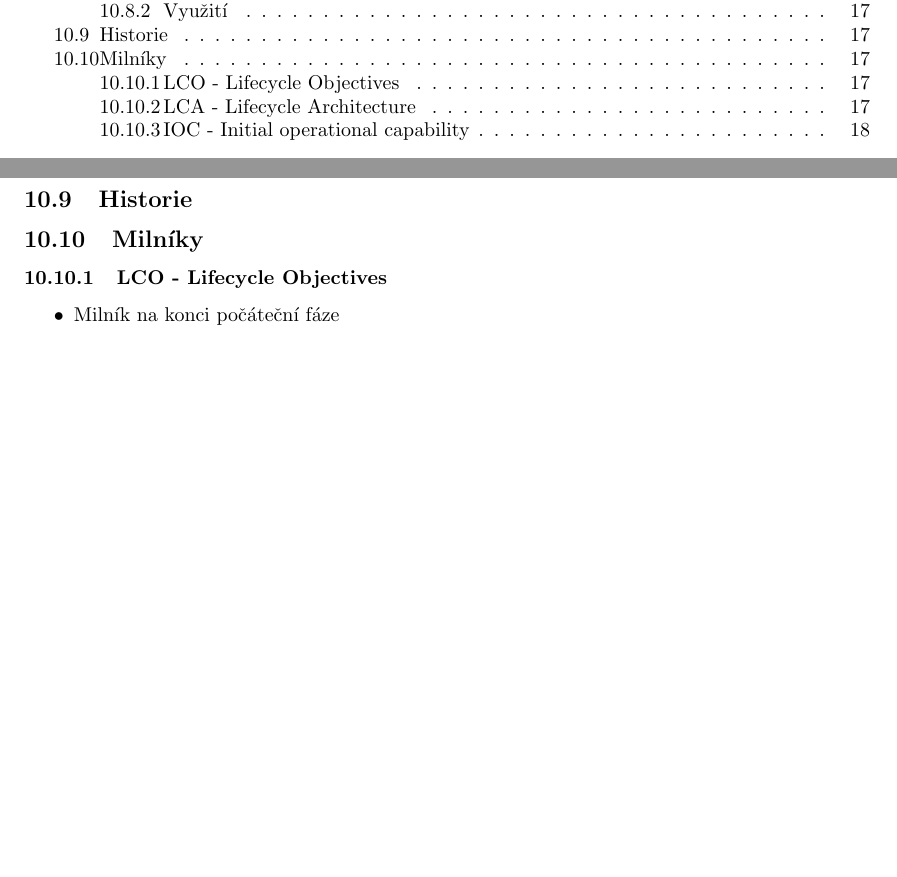
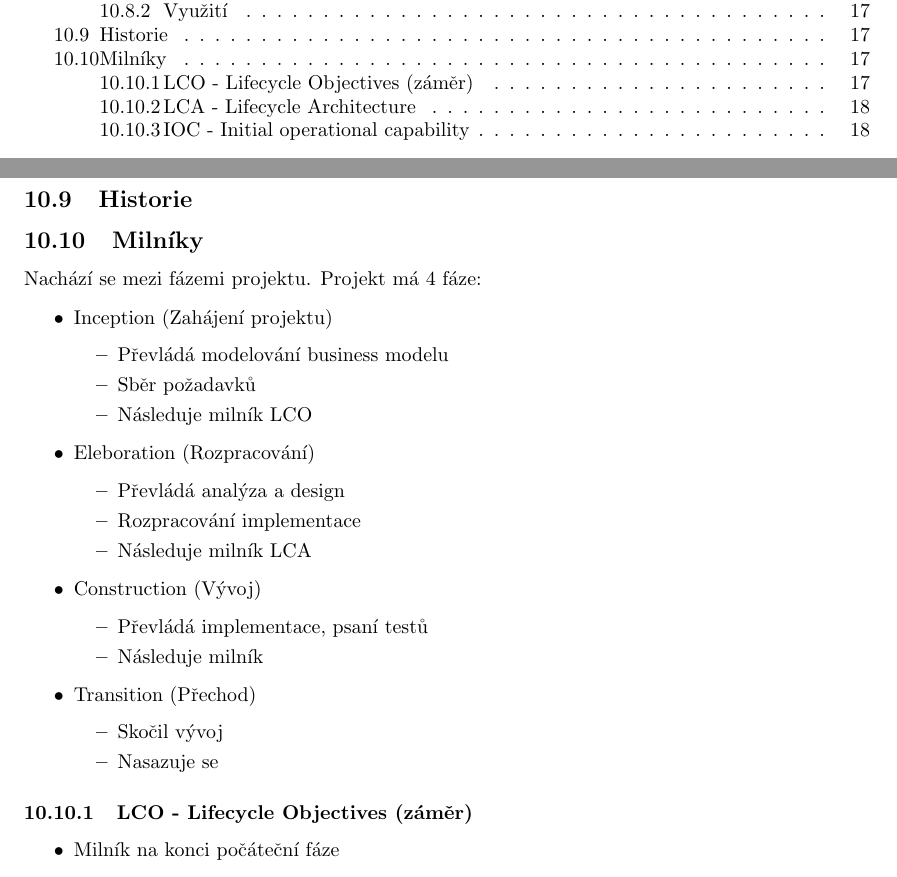
Before and after one commit to josefdolezal/fit-cvut, a LaTeX document (BI-SI2/notes/00-notes.tex, which reads BI-SI2/notes/10-project-management.tex): two parts of pages 2 and 17 of 20 before the commit and two parts of pages 2 and 17 of 21 after it, joined at a grey line, cut so that both start at the same text, the shorter picture padded with empty space. Compiled offline with pdfLaTeX.

Commit message:
Add milestones description

```diff
--- a/BI-SI2/notes/10-project-management.tex
+++ b/BI-SI2/notes/10-project-management.tex
@@ -117,7 +117,34 @@
     \subsection{Historie}
 
     \subsection{Milníky}
-      \subsubsection{LCO - Lifecycle Objectives}
+      Nachází se mezi fázemi projektu. Projekt má 4 fáze:
+
+      \begin{itemize}
+        \item Inception (Zahájení projektu)
+          \begin{itemize}
+            \item Převládá modelování business modelu
+            \item Sběr požadavků
+            \item Následuje milník LCO
+          \end{itemize}
+        \item Eleboration (Rozpracování)
+          \begin{itemize}
+            \item Převládá analýza a design
+            \item Rozpracování implementace
+            \item Následuje milník LCA
+          \end{itemize}
+        \item Construction (Vývoj)
+          \begin{itemize}
+            \item Převládá implementace, psaní testů
+            \item Následuje milník
+          \end{itemize}
+        \item Transition (Přechod)
+          \begin{itemize}
+            \item Skočil vývoj
+            \item Nasazuje se
+          \end{itemize}
+      \end{itemize}
+
+      \subsubsection{LCO - Lifecycle Objectives (záměr)}
         \begin{itemize}
           \item Milník na konci počáteční fáze
           \item Jsou známy požadavky klienta
```
Also changed, not shown: BI-SI2/notes/08-configuration-management.tex (+1 -1 lines), BI-SI2/notes/10-project-management.tex (2 more changed lines).
